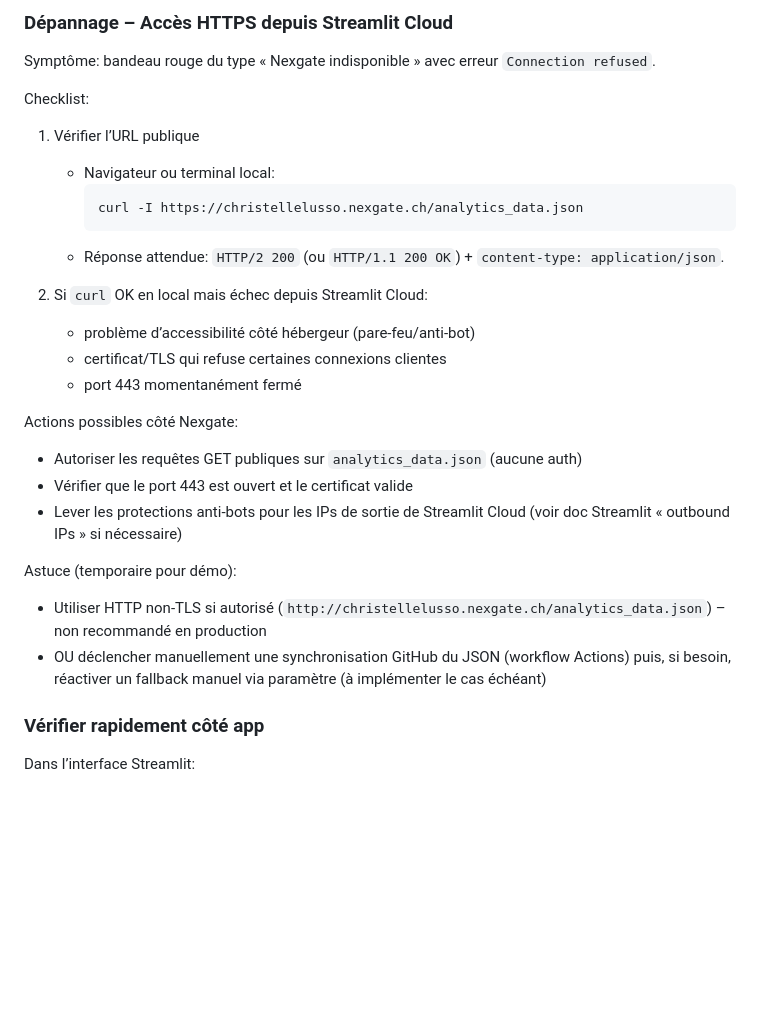
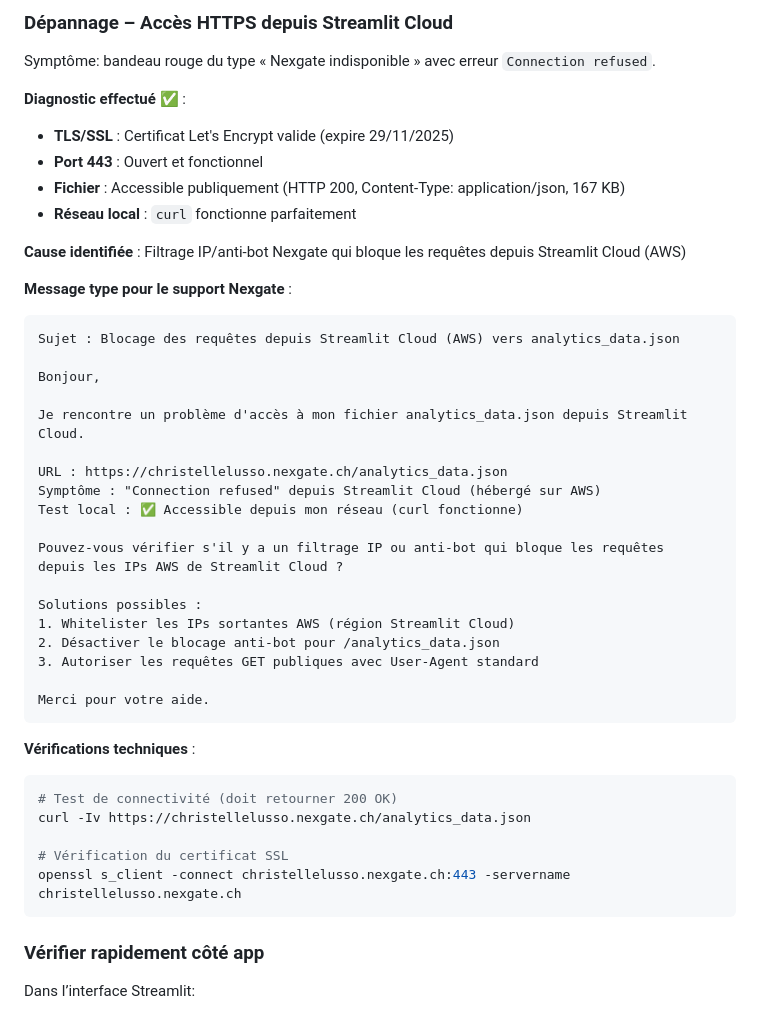
Before and after one commit to christelle-git/dashboard_streamlit_nexgate, a Markdown page: DOCUMENTATION_DASHBOARD_TRACKING.md, the part around the change. Drawn GitHub-style; blank space fills up the shorter version.

Commit message:
🔧 Diagnostic complet du problème Streamlit Cloud → Nexgate
- Tests de connectivité effectués : TLS/SSL ✅, Port 443 ✅, Fichier accessible ✅
- Cause identifiée : Filtrage IP/anti-bot Nexgate bloque Streamlit Cloud (AWS)
- Message type fourni pour le support Nexgate
- Commandes de vérification technique ajoutées

````diff
--- a/DOCUMENTATION_DASHBOARD_TRACKING.md
+++ b/DOCUMENTATION_DASHBOARD_TRACKING.md
@@ -220,27 +220,45 @@ Motivation:
 
 Symptôme: bandeau rouge du type « Nexgate indisponible » avec erreur `Connection refused`.
 
-Checklist:
-1) Vérifier l’URL publique
-   - Navigateur ou terminal local:
-     ```bash
-     curl -I https://christellelusso.nexgate.ch/analytics_data.json
-     ```
-   - Réponse attendue: `HTTP/2 200` (ou `HTTP/1.1 200 OK`) + `content-type: application/json`.
+**Diagnostic effectué** ✅ :
+- **TLS/SSL** : Certificat Let's Encrypt valide (expire 29/11/2025)
+- **Port 443** : Ouvert et fonctionnel
+- **Fichier** : Accessible publiquement (HTTP 200, Content-Type: application/json, 167 KB)
+- **Réseau local** : `curl` fonctionne parfaitement
 
-2) Si `curl` OK en local mais échec depuis Streamlit Cloud:
-   - problème d’accessibilité côté hébergeur (pare‑feu/anti‑bot)
-   - certificat/TLS qui refuse certaines connexions clientes
-   - port 443 momentanément fermé
+**Cause identifiée** : Filtrage IP/anti-bot Nexgate qui bloque les requêtes depuis Streamlit Cloud (AWS)
 
-Actions possibles côté Nexgate:
-- Autoriser les requêtes GET publiques sur `analytics_data.json` (aucune auth)
-- Vérifier que le port 443 est ouvert et le certificat valide
-- Lever les protections anti‑bots pour les IPs de sortie de Streamlit Cloud (voir doc Streamlit « outbound IPs » si nécessaire)
+**Message type pour le support Nexgate** :
+```
+Sujet : Blocage des requêtes depuis Streamlit Cloud (AWS) vers analytics_data.json
 
-Astuce (temporaire pour démo):
-- Utiliser HTTP non‑TLS si autorisé (`http://christellelusso.nexgate.ch/analytics_data.json`) – non recommandé en production
-- OU déclencher manuellement une synchronisation GitHub du JSON (workflow Actions) puis, si besoin, réactiver un fallback manuel via paramètre (à implémenter le cas échéant)
+Bonjour,
+
+Je rencontre un problème d'accès à mon fichier analytics_data.json depuis Streamlit Cloud.
+
+URL : https://christellelusso.nexgate.ch/analytics_data.json
+Symptôme : "Connection refused" depuis Streamlit Cloud (hébergé sur AWS)
+Test local : ✅ Accessible depuis mon réseau (curl fonctionne)
+
+Pouvez-vous vérifier s'il y a un filtrage IP ou anti-bot qui bloque les requêtes
+depuis les IPs AWS de Streamlit Cloud ?
+
+Solutions possibles :
+1. Whitelister les IPs sortantes AWS (région Streamlit Cloud)
+2. Désactiver le blocage anti-bot pour /analytics_data.json
+3. Autoriser les requêtes GET publiques avec User-Agent standard
+
+Merci pour votre aide.
+```
+
+**Vérifications techniques** :
+```bash
+# Test de connectivité (doit retourner 200 OK)
+curl -Iv https://christellelusso.nexgate.ch/analytics_data.json
+
+# Vérification du certificat SSL
+openssl s_client -connect christellelusso.nexgate.ch:443 -servername christellelusso.nexgate.ch
+```
 
 ### **Vérifier rapidement côté app**
 
````
